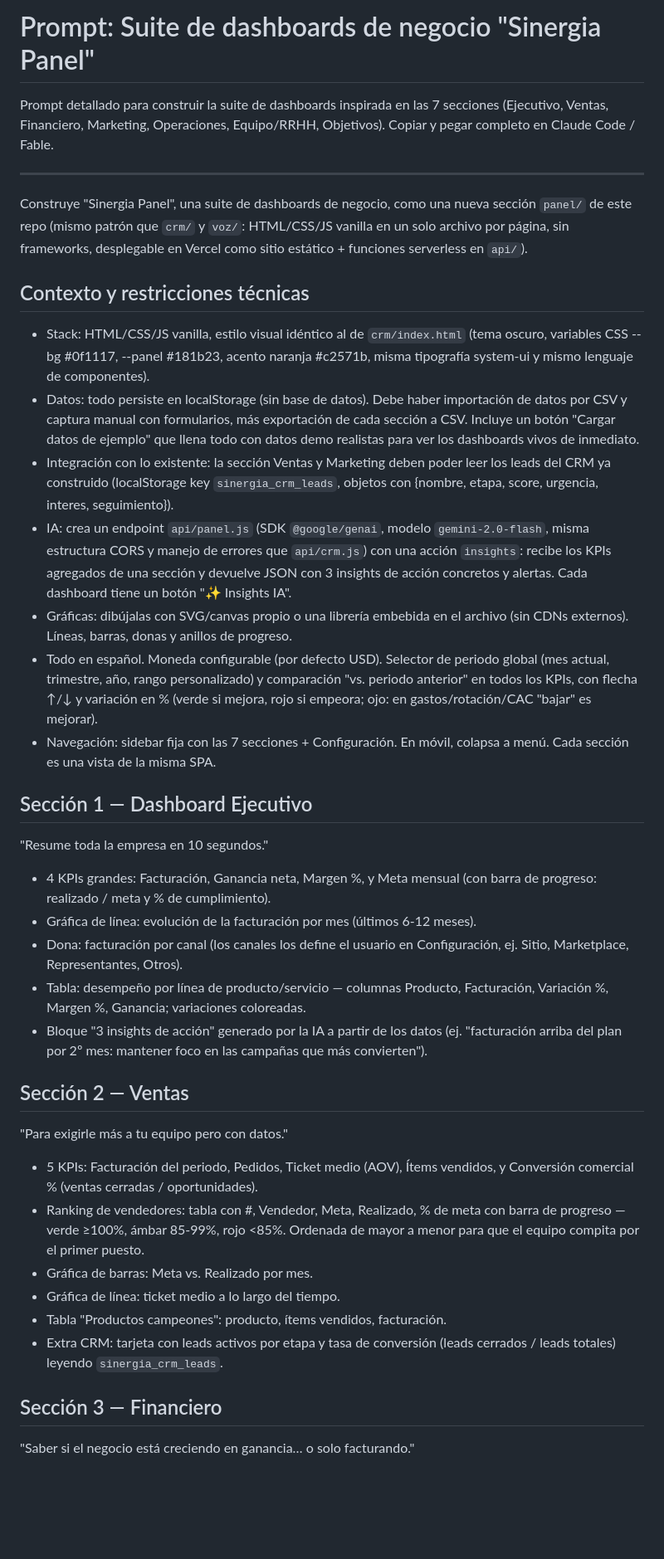
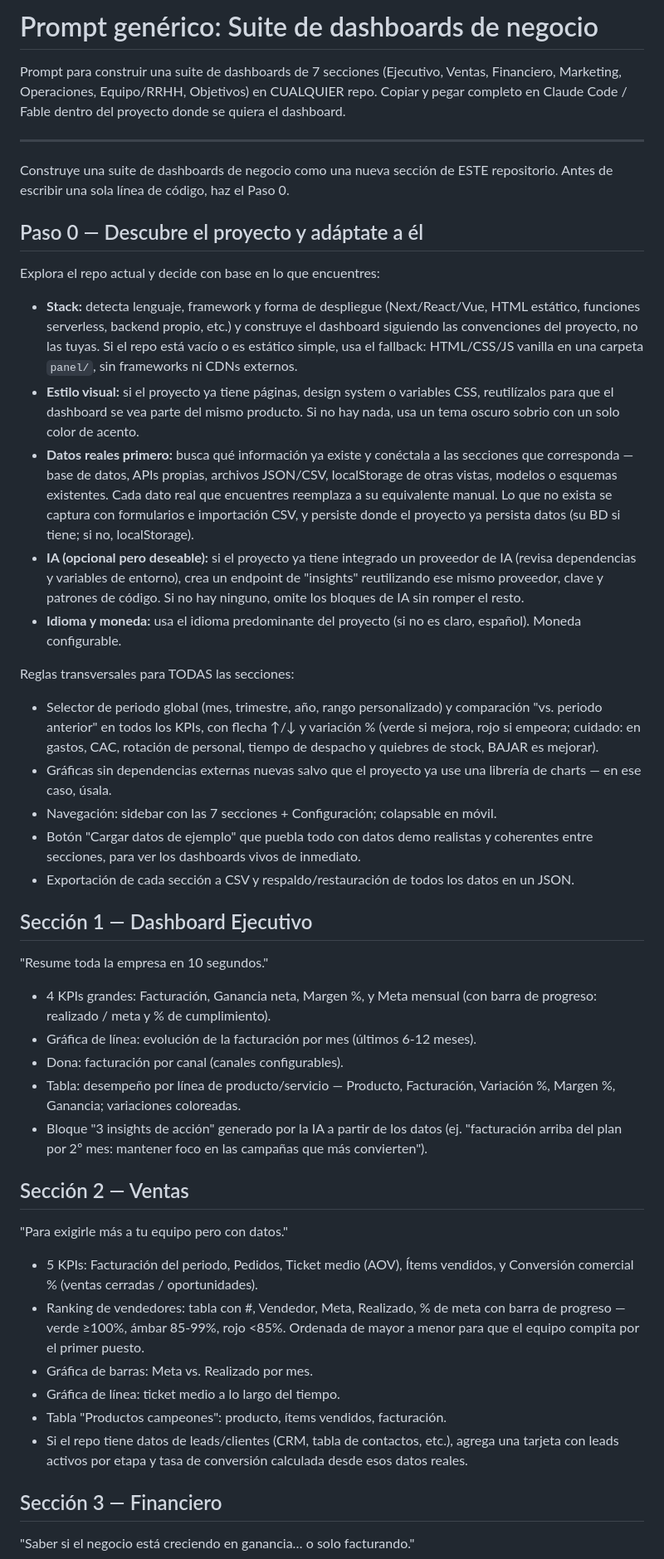
Before and after one commit to mezquieta/sinergia-backend, a Markdown page: propuestas/prompt-dashboard.md, the part around one of its changes. Shown at 83% size. Drawn GitHub-style; blank space fills up the shorter version.

Commit message:
Hacer genérico el prompt del dashboard para cualquier repo
Agrega Paso 0 de descubrimiento: detectar stack, estilo visual, datos
existentes y proveedor de IA del repo donde se ejecute, y adaptarse a sus
convenciones, con fallback a HTML/JS vanilla + localStorage.

Co-Authored-By: Claude Fable 5 <noreply@anthropic.com>
Claude-Session: https://claude.ai/code/session_01WmM9cHseEv7QCPFHBWcU3J

```diff
--- a/propuestas/prompt-dashboard.md
+++ b/propuestas/prompt-dashboard.md
@@ -1,43 +1,54 @@
-# Prompt: Suite de dashboards de negocio "Sinergia Panel"
+# Prompt genérico: Suite de dashboards de negocio
 
-Prompt detallado para construir la suite de dashboards inspirada en las 7 secciones
-(Ejecutivo, Ventas, Financiero, Marketing, Operaciones, Equipo/RRHH, Objetivos).
-Copiar y pegar completo en Claude Code / Fable.
+Prompt para construir una suite de dashboards de 7 secciones (Ejecutivo, Ventas,
+Financiero, Marketing, Operaciones, Equipo/RRHH, Objetivos) en CUALQUIER repo.
+Copiar y pegar completo en Claude Code / Fable dentro del proyecto donde se
+quiera el dashboard.
 
 ---
 
-Construye "Sinergia Panel", una suite de dashboards de negocio, como una nueva
-sección `panel/` de este repo (mismo patrón que `crm/` y `voz/`: HTML/CSS/JS
-vanilla en un solo archivo por página, sin frameworks, desplegable en Vercel
-como sitio estático + funciones serverless en `api/`).
+Construye una suite de dashboards de negocio como una nueva sección de ESTE
+repositorio. Antes de escribir una sola línea de código, haz el Paso 0.
 
-## Contexto y restricciones técnicas
+## Paso 0 — Descubre el proyecto y adáptate a él
 
-- Stack: HTML/CSS/JS vanilla, estilo visual idéntico al de `crm/index.html`
-  (tema oscuro, variables CSS --bg #0f1117, --panel #181b23, acento naranja
-  #c2571b, misma tipografía system-ui y mismo lenguaje de componentes).
-- Datos: todo persiste en localStorage (sin base de datos). Debe haber
-  importación de datos por CSV y captura manual con formularios, más
-  exportación de cada sección a CSV. Incluye un botón "Cargar datos de
-  ejemplo" que llena todo con datos demo realistas para ver los dashboards
-  vivos de inmediato.
-- Integración con lo existente: la sección Ventas y Marketing deben poder leer
-  los leads del CRM ya construido (localStorage key `sinergia_crm_leads`,
-  objetos con {nombre, etapa, score, urgencia, interes, seguimiento}).
-- IA: crea un endpoint `api/panel.js` (SDK `@google/genai`, modelo
-  `gemini-2.0-flash`, misma estructura CORS y manejo de errores que
-  `api/crm.js`) con una acción `insights`: recibe los KPIs agregados de una
-  sección y devuelve JSON con 3 insights de acción concretos y alertas.
-  Cada dashboard tiene un botón "✨ Insights IA".
-- Gráficas: dibújalas con SVG/canvas propio o una librería embebida en el
-  archivo (sin CDNs externos). Líneas, barras, donas y anillos de progreso.
-- Todo en español. Moneda configurable (por defecto USD). Selector de periodo
-  global (mes actual, trimestre, año, rango personalizado) y comparación
-  "vs. periodo anterior" en todos los KPIs, con flecha ↑/↓ y variación en %
-  (verde si mejora, rojo si empeora; ojo: en gastos/rotación/CAC "bajar" es
+Explora el repo actual y decide con base en lo que encuentres:
+
+- **Stack:** detecta lenguaje, framework y forma de despliegue (Next/React/Vue,
+  HTML estático, funciones serverless, backend propio, etc.) y construye el
+  dashboard siguiendo las convenciones del proyecto, no las tuyas. Si el repo
+  está vacío o es estático simple, usa el fallback: HTML/CSS/JS vanilla en una
+  carpeta `panel/`, sin frameworks ni CDNs externos.
+- **Estilo visual:** si el proyecto ya tiene páginas, design system o variables
+  CSS, reutilízalos para que el dashboard se vea parte del mismo producto. Si
+  no hay nada, usa un tema oscuro sobrio con un solo color de acento.
+- **Datos reales primero:** busca qué información ya existe y conéctala a las
+  secciones que corresponda — base de datos, APIs propias, archivos
+  JSON/CSV, localStorage de otras vistas, modelos o esquemas existentes.
+  Cada dato real que encuentres reemplaza a su equivalente manual. Lo que no
+  exista se captura con formularios e importación CSV, y persiste donde el
+  proyecto ya persista datos (su BD si tiene; si no, localStorage).
+- **IA (opcional pero deseable):** si el proyecto ya tiene integrado un
+  proveedor de IA (revisa dependencias y variables de entorno), crea un
+  endpoint de "insights" reutilizando ese mismo proveedor, clave y patrones de
+  código. Si no hay ninguno, omite los bloques de IA sin romper el resto.
+- **Idioma y moneda:** usa el idioma predominante del proyecto (si no es
+  claro, español). Moneda configurable.
+
+Reglas transversales para TODAS las secciones:
+
+- Selector de periodo global (mes, trimestre, año, rango personalizado) y
+  comparación "vs. periodo anterior" en todos los KPIs, con flecha ↑/↓ y
+  variación % (verde si mejora, rojo si empeora; cuidado: en gastos, CAC,
+  rotación de personal, tiempo de despacho y quiebres de stock, BAJAR es
   mejorar).
-- Navegación: sidebar fija con las 7 secciones + Configuración. En móvil,
-  colapsa a menú. Cada sección es una vista de la misma SPA.
+- Gráficas sin dependencias externas nuevas salvo que el proyecto ya use una
+  librería de charts — en ese caso, úsala.
+- Navegación: sidebar con las 7 secciones + Configuración; colapsable en móvil.
+- Botón "Cargar datos de ejemplo" que puebla todo con datos demo realistas y
+  coherentes entre secciones, para ver los dashboards vivos de inmediato.
+- Exportación de cada sección a CSV y respaldo/restauración de todos los
+  datos en un JSON.
 
 ## Sección 1 — Dashboard Ejecutivo
 
@@ -46,10 +57,9 @@ como sitio estático + funciones serverless en `api/`).
 - 4 KPIs grandes: Facturación, Ganancia neta, Margen %, y Meta mensual
   (con barra de progreso: realizado / meta y % de cumplimiento).
 - Gráfica de línea: evolución de la facturación por mes (últimos 6-12 meses).
-- Dona: facturación por canal (los canales los define el usuario en
-  Configuración, ej. Sitio, Marketplace, Representantes, Otros).
-- Tabla: desempeño por línea de producto/servicio — columnas Producto,
-  Facturación, Variación %, Margen %, Ganancia; variaciones coloreadas.
+- Dona: facturación por canal (canales configurables).
+- Tabla: desempeño por línea de producto/servicio — Producto, Facturación,
+  Variación %, Margen %, Ganancia; variaciones coloreadas.
 - Bloque "3 insights de acción" generado por la IA a partir de los datos
   (ej. "facturación arriba del plan por 2º mes: mantener foco en las
   campañas que más convierten").
@@ -58,16 +68,17 @@ como sitio estático + funciones serverless en `api/`).
 
 "Para exigirle más a tu equipo pero con datos."
 
-- 5 KPIs: Facturación del periodo, Pedidos, Ticket medio (AOV), Ítems vendidos,
-  y Conversión comercial % (ventas cerradas / oportunidades).
+- 5 KPIs: Facturación del periodo, Pedidos, Ticket medio (AOV), Ítems
+  vendidos, y Conversión comercial % (ventas cerradas / oportunidades).
 - Ranking de vendedores: tabla con #, Vendedor, Meta, Realizado, % de meta
   con barra de progreso — verde ≥100%, ámbar 85-99%, rojo <85%. Ordenada de
   mayor a menor para que el equipo compita por el primer puesto.
 - Gráfica de barras: Meta vs. Realizado por mes.
 - Gráfica de línea: ticket medio a lo largo del tiempo.
 - Tabla "Productos campeones": producto, ítems vendidos, facturación.
-- Extra CRM: tarjeta con leads activos por etapa y tasa de conversión
-  (leads cerrados / leads totales) leyendo `sinergia_crm_leads`.
+- Si el repo tiene datos de leads/clientes (CRM, tabla de contactos, etc.),
+  agrega una tarjeta con leads activos por etapa y tasa de conversión
+  calculada desde esos datos reales.
 
 ## Sección 3 — Financiero
 
```
Also changed, not shown: other parts of propuestas/prompt-dashboard.md (+15 -16 lines).
